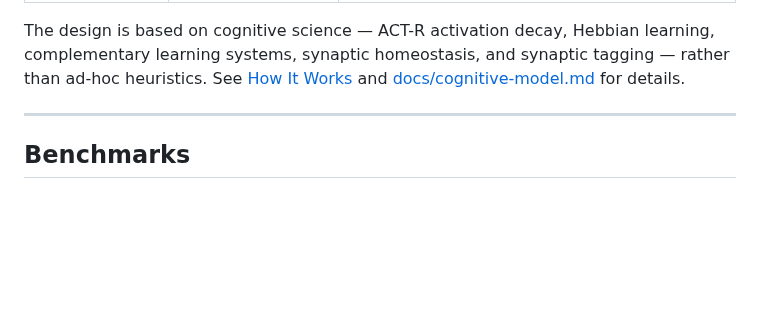
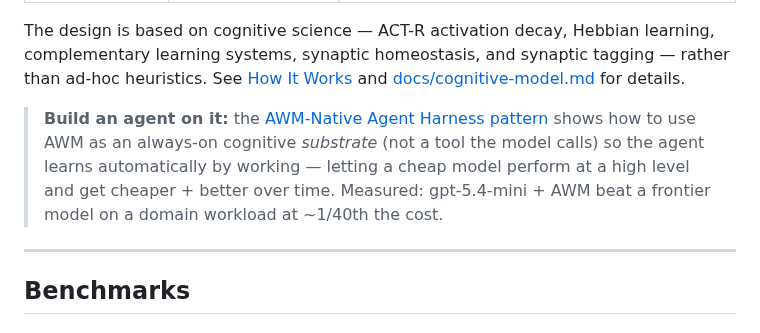
Before and after one commit to CompleteIdeas/agent-working-memory, a Markdown page: README.md, the part around the change. Rendered like a GitHub page; blank space fills up the shorter version.

```diff
--- a/README.md
+++ b/README.md
@@ -83,6 +83,8 @@ Most "memory for AI" projects are vector databases with a retrieval wrapper. AWM
 | **Duplicates** | Stored repeatedly | Reinforce-on-duplicate: near-exact matches boost existing memory instead of creating copies |
 
 The design is based on cognitive science — ACT-R activation decay, Hebbian learning, complementary learning systems, synaptic homeostasis, and synaptic tagging — rather than ad-hoc heuristics. See [How It Works](#how-it-works) and [docs/cognitive-model.md](docs/cognitive-model.md) for details.
+
+> **Build an agent on it:** the [AWM-Native Agent Harness pattern](docs/patterns/awm-native-harness.md) shows how to use AWM as an always-on cognitive *substrate* (not a tool the model calls) so the agent learns automatically by working — letting a cheap model perform at a high level and get cheaper + better over time. Measured: gpt-5.4-mini + AWM beat a frontier model on a domain workload at ~1/40th the cost.
 
 ---
 
```
Also changed, not shown: docs/patterns/awm-native-harness.md (added, +224 -0 lines).
